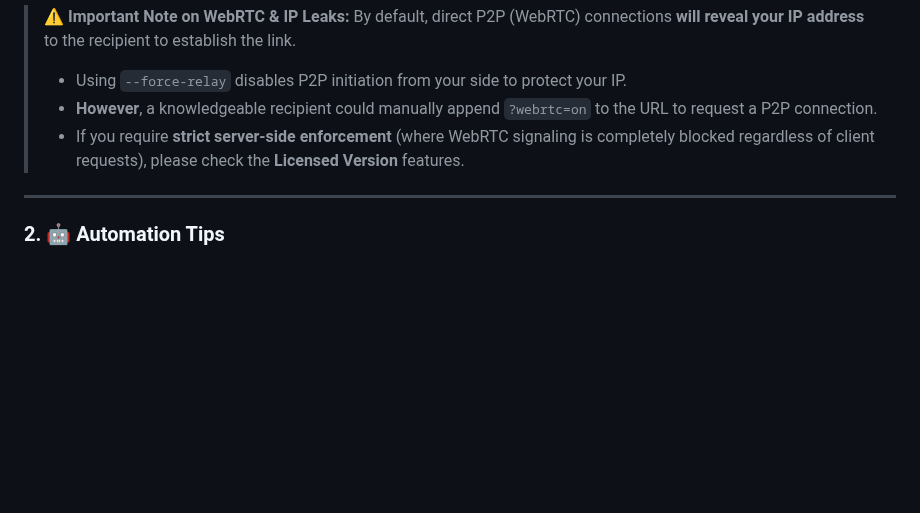
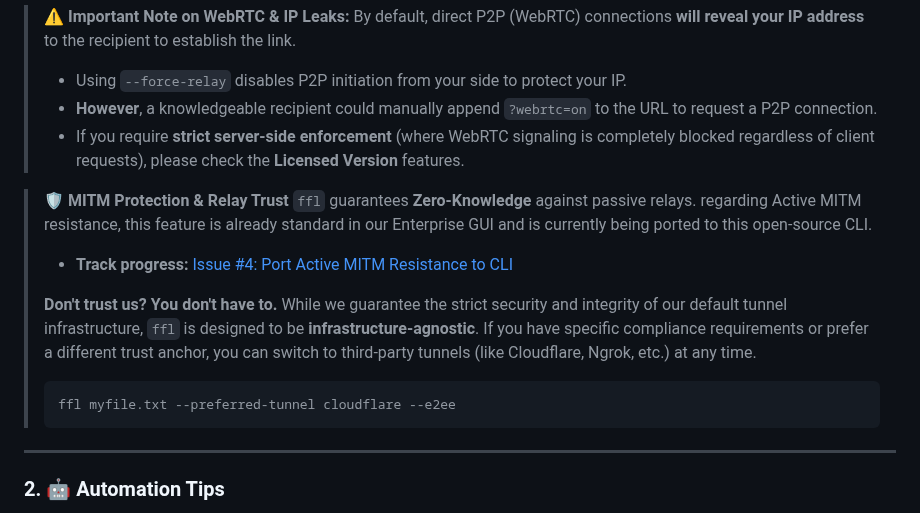
Before and after one commit to nuwainfo/ffl, a Markdown page: README.md, the part around the change. Drawn GitHub-style; blank space fills up the shorter version.

Commit message:
Add relay trust note

````diff
--- a/README.md
+++ b/README.md
@@ -306,6 +306,16 @@ ffl --proxy "socks5h://127.0.0.1:9050" --auth-user tom --auth-password secret --
 > * **However**, a knowledgeable recipient could manually append `?webrtc=on` to the URL to request a P2P connection.
 > * If you require **strict server-side enforcement** (where WebRTC signaling is completely blocked regardless of client requests), please check the **Licensed Version** features.
 
+> **🛡️ MITM Protection & Relay Trust**
+> `ffl` guarantees **Zero-Knowledge** against passive relays. regarding Active MITM resistance, this feature is already standard in our Enterprise GUI and is currently being ported to this open-source CLI.
+> * **Track progress:** [Issue #4: Port Active MITM Resistance to CLI](https://github.com/nuwainfo/ffl/issues/4)
+>
+> **Don't trust us? You don't have to.**
+> While we guarantee the strict security and integrity of our default tunnel infrastructure, `ffl` is designed to be **infrastructure-agnostic**. If you have specific compliance requirements or prefer a different trust anchor, you can switch to third-party tunnels (like Cloudflare, Ngrok, etc.) at any time.
+>
+> ```bash
+> ffl myfile.txt --preferred-tunnel cloudflare --e2ee
+> ```
 ---
 
 ### 2. 🤖 Automation Tips
````
